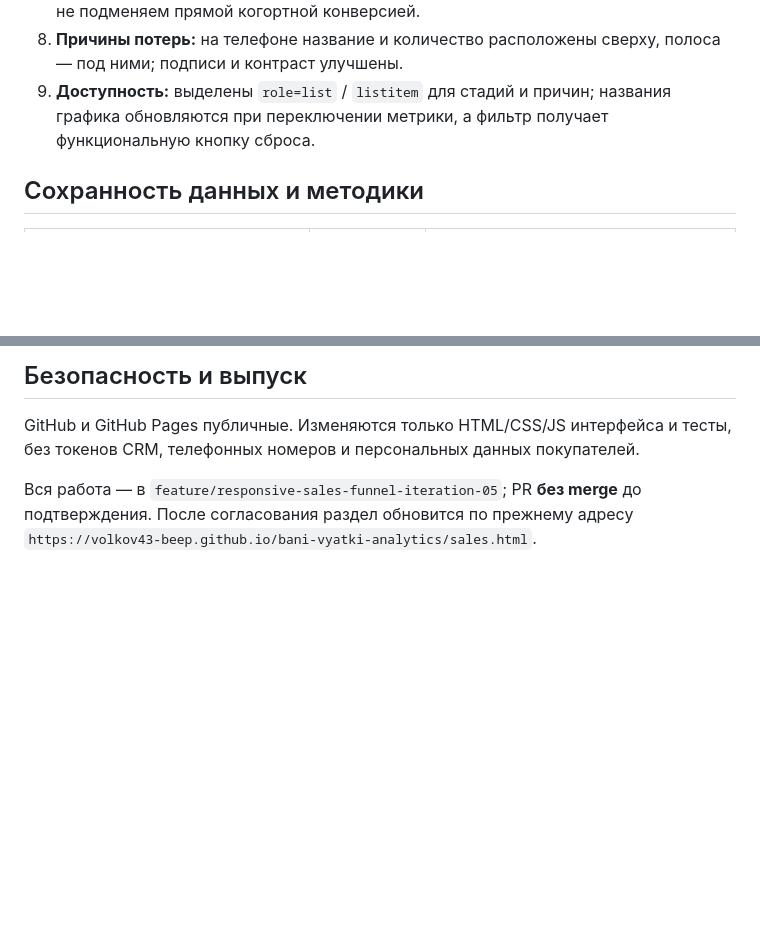
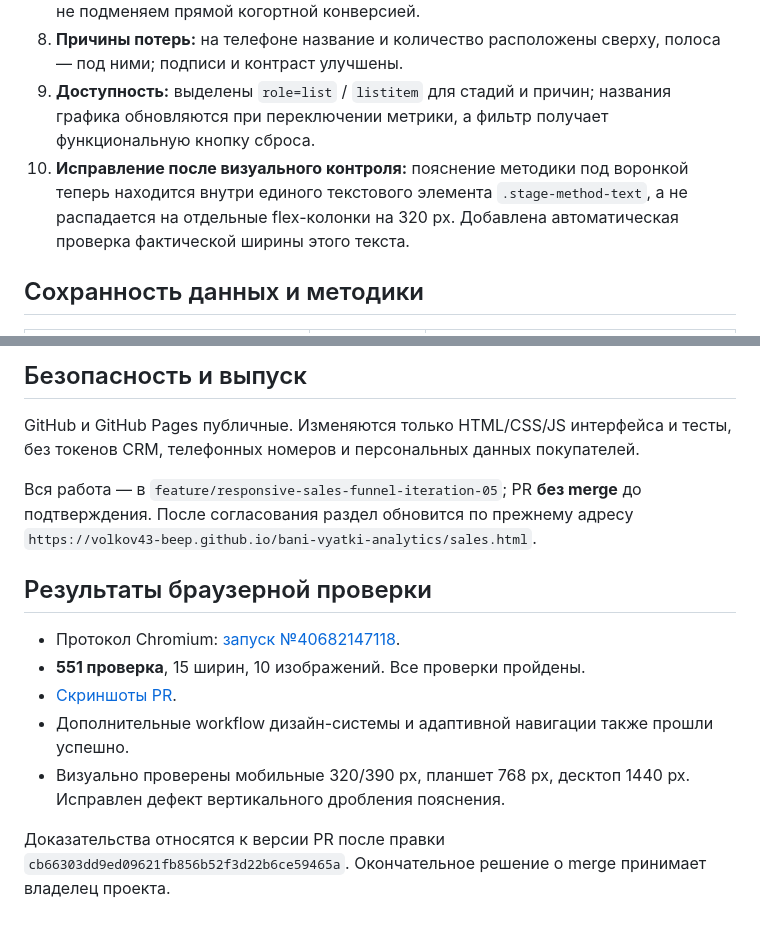
Before and after one commit to volkov43-beep/bani-vyatki-analytics, a Markdown page: docs/responsive-iteration-05.md, 2 parts joined by grey strips. Drawn GitHub-style; blank space fills up the shorter version.

Commit message:
docs(sales): record 551 passed checks and visually reviewed mobile methodology fix

```diff
--- a/docs/responsive-iteration-05.md
+++ b/docs/responsive-iteration-05.md
@@ -28,6 +28,7 @@
 7. **Экскурсии:** 47 экскурсий всего, 38 с Авито; сравнение с восемью договорами Авито не подменяем прямой когортной конверсией.
 8. **Причины потерь:** на телефоне название и количество расположены сверху, полоса — под ними; подписи и контраст улучшены.
 9. **Доступность:** выделены `role=list` / `listitem` для стадий и причин; названия графика обновляются при переключении метрики, а фильтр получает функциональную кнопку сброса.
+10. **Исправление после визуального контроля:** пояснение методики под воронкой теперь находится внутри единого текстового элемента `.stage-method-text`, а не распадается на отдельные flex-колонки на 320 px. Добавлена автоматическая проверка фактической ширины этого текста.
 
 ## Сохранность данных и методики
 
@@ -84,3 +85,14 @@
 GitHub и GitHub Pages публичные. Изменяются только HTML/CSS/JS интерфейса и тесты, без токенов CRM, телефонных номеров и персональных данных покупателей.
 
 Вся работа — в `feature/responsive-sales-funnel-iteration-05`; PR **без merge** до подтверждения. После согласования раздел обновится по прежнему адресу `https://volkov43-beep.github.io/bani-vyatki-analytics/sales.html`.
+
+
+## Результаты браузерной проверки
+
+- Протокол Chromium: [запуск №40682147118](https://github.com/volkov43-beep/bani-vyatki-analytics/actions/runs/40682147118).
+- **551 проверка**, 15 ширин, 10 изображений. Все проверки пройдены.
+- [Скриншоты PR](https://github.com/volkov43-beep/bani-vyatki-analytics/actions/runs/40682147118/artifacts/12812968552).
+- Дополнительные workflow дизайн-системы и адаптивной навигации также прошли успешно.
+- Визуально проверены мобильные 320/390 px, планшет 768 px, десктоп 1440 px. Исправлен дефект вертикального дробления пояснения.
+
+Доказательства относятся к версии PR после правки `cb66303dd9ed09621fb856b52f3d22b6ce59465a`. Окончательное решение о merge принимает владелец проекта.
```
